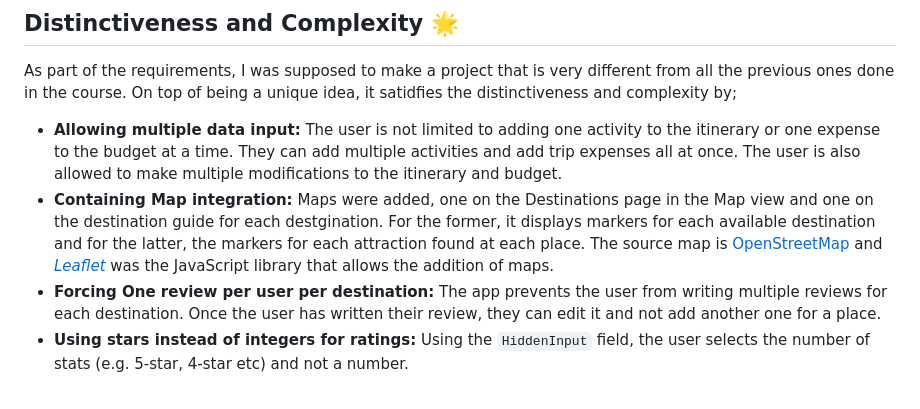
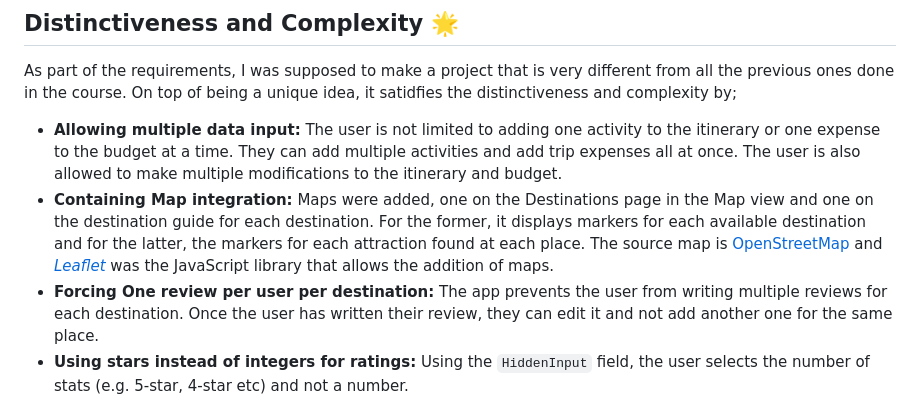
Before and after one commit to Paulisto/cs50w-finalproject, a Markdown page: README.md, the part around the change. Rendered like a GitHub page.

```diff
--- a/README.md
+++ b/README.md
@@ -10,8 +10,8 @@ To design and implement a web application of your own with Python and JavaScript
 
 As part of the requirements, I was supposed to make a project that is very different from all the previous ones done in the course. On top of being a unique idea, it satidfies the distinctiveness and complexity by;
 - **Allowing multiple data input:** The user is not limited to adding one activity to the itinerary or one expense to the budget at a time. They can add multiple activities and add trip expenses all at once. The user is also allowed to make multiple modifications to the itinerary and budget.
-- **Containing Map integration:** Maps were added, one on the Destinations page in the Map view and one on the destination guide for each destgination. For the former, it displays markers for each available destination and for the latter, the markers for each attraction found at each place. The source map is [OpenStreetMap](https://www.openstreetmap.org/) and *[Leaflet](https://leafletjs.com/)* was the JavaScript library that allows the addition of maps.
-- **Forcing One review per user per destination:** The app prevents the user from writing multiple reviews for each destination. Once the user has written their review, they can edit it and not add another one for a place.
+- **Containing Map integration:** Maps were added, one on the Destinations page in the Map view and one on the destination guide for each destination. For the former, it displays markers for each available destination and for the latter, the markers for each attraction found at each place. The source map is [OpenStreetMap](https://www.openstreetmap.org/) and *[Leaflet](https://leafletjs.com/)* was the JavaScript library that allows the addition of maps.
+- **Forcing One review per user per destination:** The app prevents the user from writing multiple reviews for each destination. Once the user has written their review, they can edit it and not add another one for the same place.
 - **Using stars instead of integers for ratings:** Using the `HiddenInput` field, the user selects the number of stats (e.g. 5-star, 4-star etc) and not a number.
 
 The application was built using Django including 7 models in the back-end and utilises 3 different JavaScript scripts along with the aforementioned Leaflet for the maps. Every feature and page is mobile-responsive and this is due to adding Bootstrap 4 and custom CSS.
```
